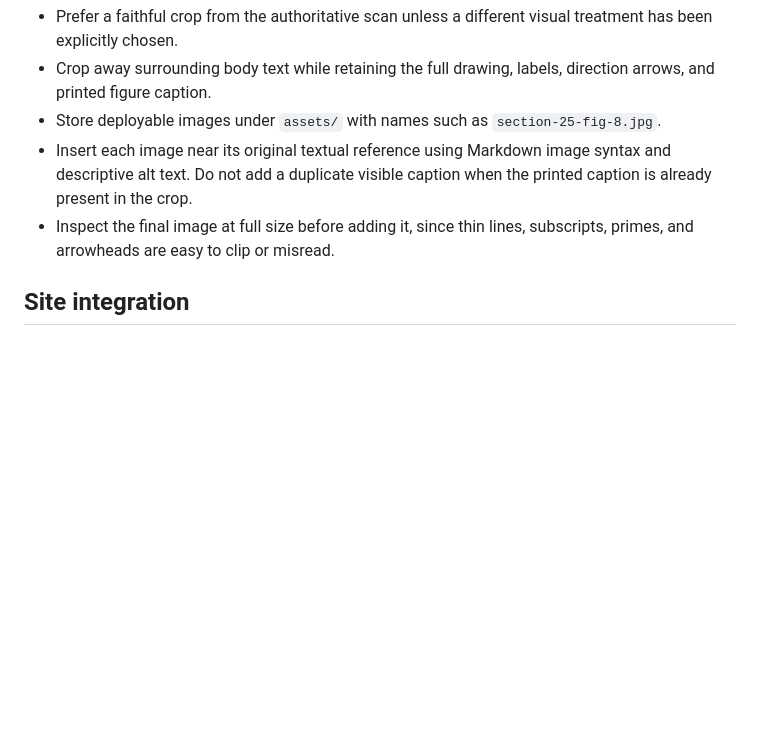
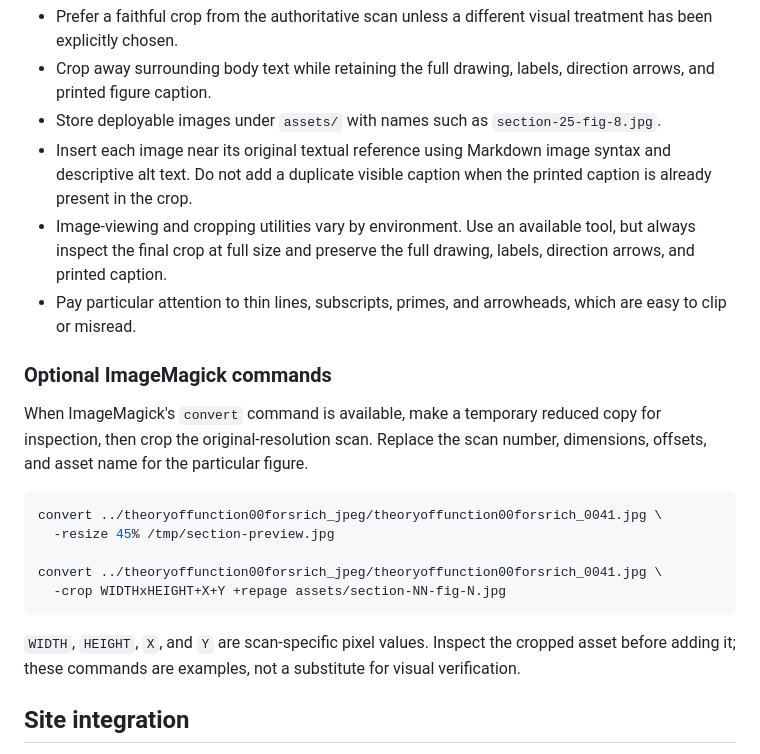
Before and after one commit to megtog/forsyth-theory-of-functions, a Markdown page: SECTION_TRANSCRIPTION.md, the part around the change. GitHub-like rendering; blank space fills up the shorter version.

Commit message:
Document figure cropping commands

````diff
--- a/SECTION_TRANSCRIPTION.md
+++ b/SECTION_TRANSCRIPTION.md
@@ -50,8 +50,29 @@ Include every figure referenced by the transcribed text.
 - Insert each image near its original textual reference using Markdown image
   syntax and descriptive alt text. Do not add a duplicate visible caption when
   the printed caption is already present in the crop.
-- Inspect the final image at full size before adding it, since thin lines,
-  subscripts, primes, and arrowheads are easy to clip or misread.
+- Image-viewing and cropping utilities vary by environment. Use an available
+  tool, but always inspect the final crop at full size and preserve the full
+  drawing, labels, direction arrows, and printed caption.
+- Pay particular attention to thin lines, subscripts, primes, and arrowheads,
+  which are easy to clip or misread.
+
+### Optional ImageMagick commands
+
+When ImageMagick's `convert` command is available, make a temporary reduced
+copy for inspection, then crop the original-resolution scan. Replace the scan
+number, dimensions, offsets, and asset name for the particular figure.
+
+```sh
+convert ../theoryoffunction00forsrich_jpeg/theoryoffunction00forsrich_0041.jpg \
+  -resize 45% /tmp/section-preview.jpg
+
+convert ../theoryoffunction00forsrich_jpeg/theoryoffunction00forsrich_0041.jpg \
+  -crop WIDTHxHEIGHT+X+Y +repage assets/section-NN-fig-N.jpg
+```
+
+`WIDTH`, `HEIGHT`, `X`, and `Y` are scan-specific pixel values. Inspect the
+cropped asset before adding it; these commands are examples, not a substitute
+for visual verification.
 
 ## Site integration
 
````
